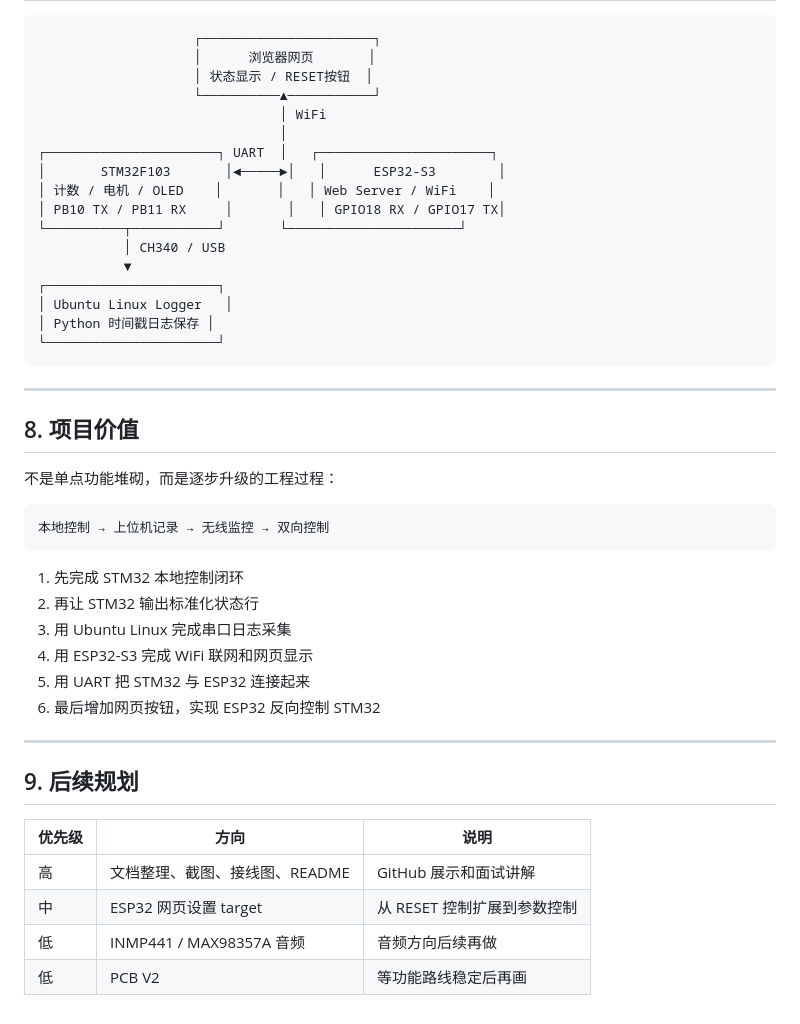
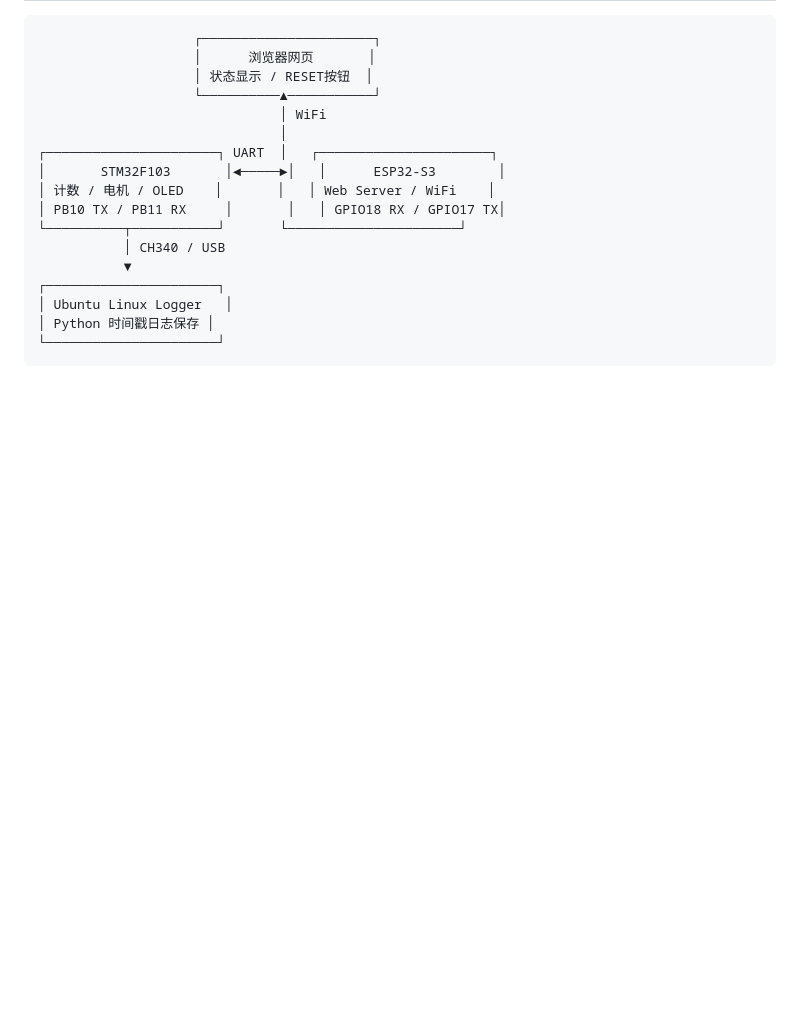
Before and after one commit to rikaken2004/stm32-counter-motor-control_V3.0, a Markdown page: docs/project_evolution.md, the part around the change. Rendered like a GitHub page; blank space fills up the shorter version.

````diff
--- a/docs/project_evolution.md
+++ b/docs/project_evolution.md
@@ -349,31 +349,3 @@ void App_Task(void) {
 │ Python 时间戳日志保存 │
 └──────────────────────┘
 ```
-
----
-
-## 8. 项目价值
-
-不是单点功能堆砌，而是逐步升级的工程过程：
-
-```
-本地控制 → 上位机记录 → 无线监控 → 双向控制
-```
-
-1. 先完成 STM32 本地控制闭环
-2. 再让 STM32 输出标准化状态行
-3. 用 Ubuntu Linux 完成串口日志采集
-4. 用 ESP32-S3 完成 WiFi 联网和网页显示
-5. 用 UART 把 STM32 与 ESP32 连接起来
-6. 最后增加网页按钮，实现 ESP32 反向控制 STM32
-
----
-
-## 9. 后续规划
-
-| 优先级 | 方向 | 说明 |
-|--------|------|------|
-| 高 | 文档整理、截图、接线图、README | GitHub 展示和面试讲解 |
-| 中 | ESP32 网页设置 target | 从 RESET 控制扩展到参数控制 |
-| 低 | INMP441 / MAX98357A 音频 | 音频方向后续再做 |
-| 低 | PCB V2 | 等功能路线稳定后再画 |
````
